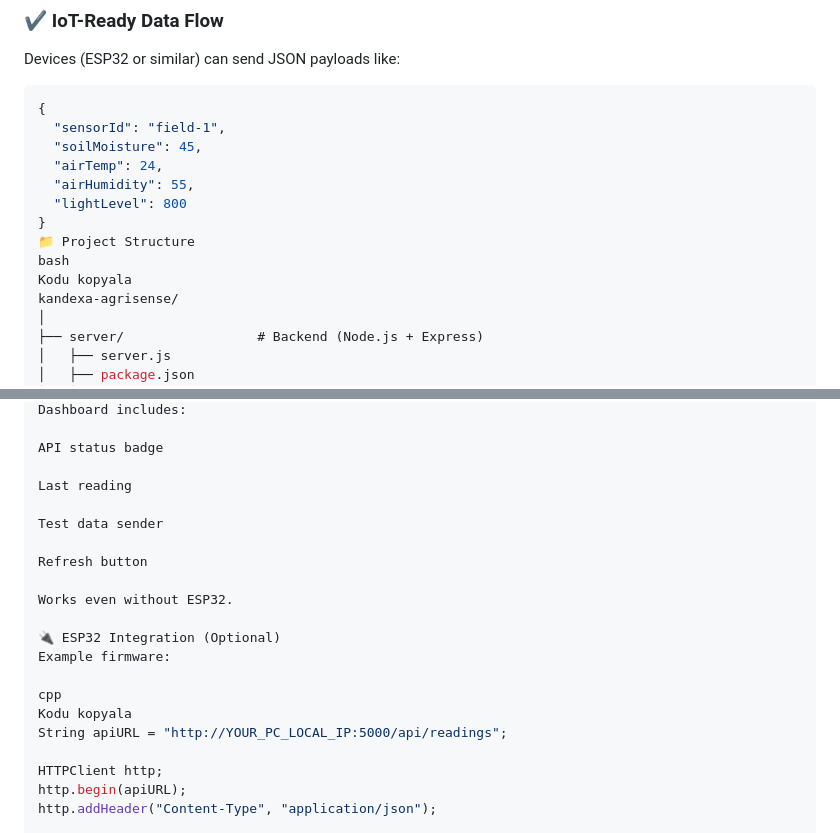
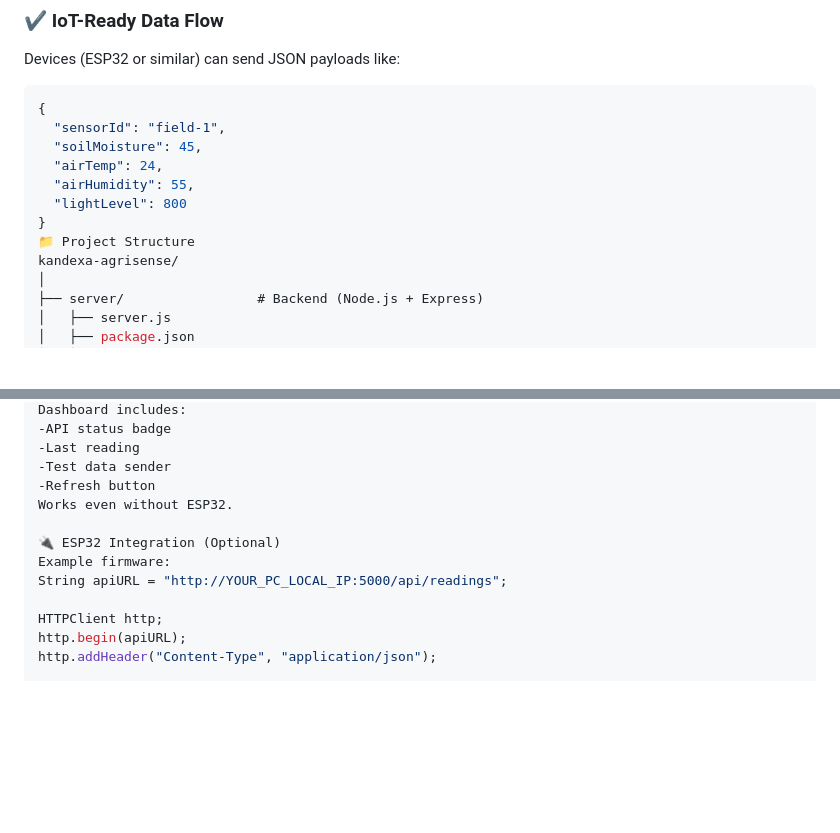
Before and after one commit to Kandexa/Kandexa.Agrisense, a Markdown page: README.md, 2 parts joined by grey strips. GitHub-like rendering; blank space fills up the shorter version.

```diff
--- a/README.md
+++ b/README.md
@@ -39,8 +39,6 @@ Devices (ESP32 or similar) can send JSON payloads like:
   "lightLevel": 800
 }
 📁 Project Structure
-bash
-Kodu kopyala
 kandexa-agrisense/
 │
 ├── server/                 # Backend (Node.js + Express)
@@ -155,20 +124,12 @@ http://localhost:5000
 Dashboard includes:
-
-API status badge
-
-Last reading
-
-Test data sender
-
-Refresh button
-
+-API status badge
+-Last reading
+-Test data sender
+-Refresh button
 Works even without ESP32.
 
 🔌 ESP32 Integration (Optional)
 Example firmware:
-
-cpp
-Kodu kopyala
 String apiURL = "http://YOUR_PC_LOCAL_IP:5000/api/readings";
 
 HTTPClient http;
```
Also changed, not shown: other parts of README.md (+22 -51 lines).
